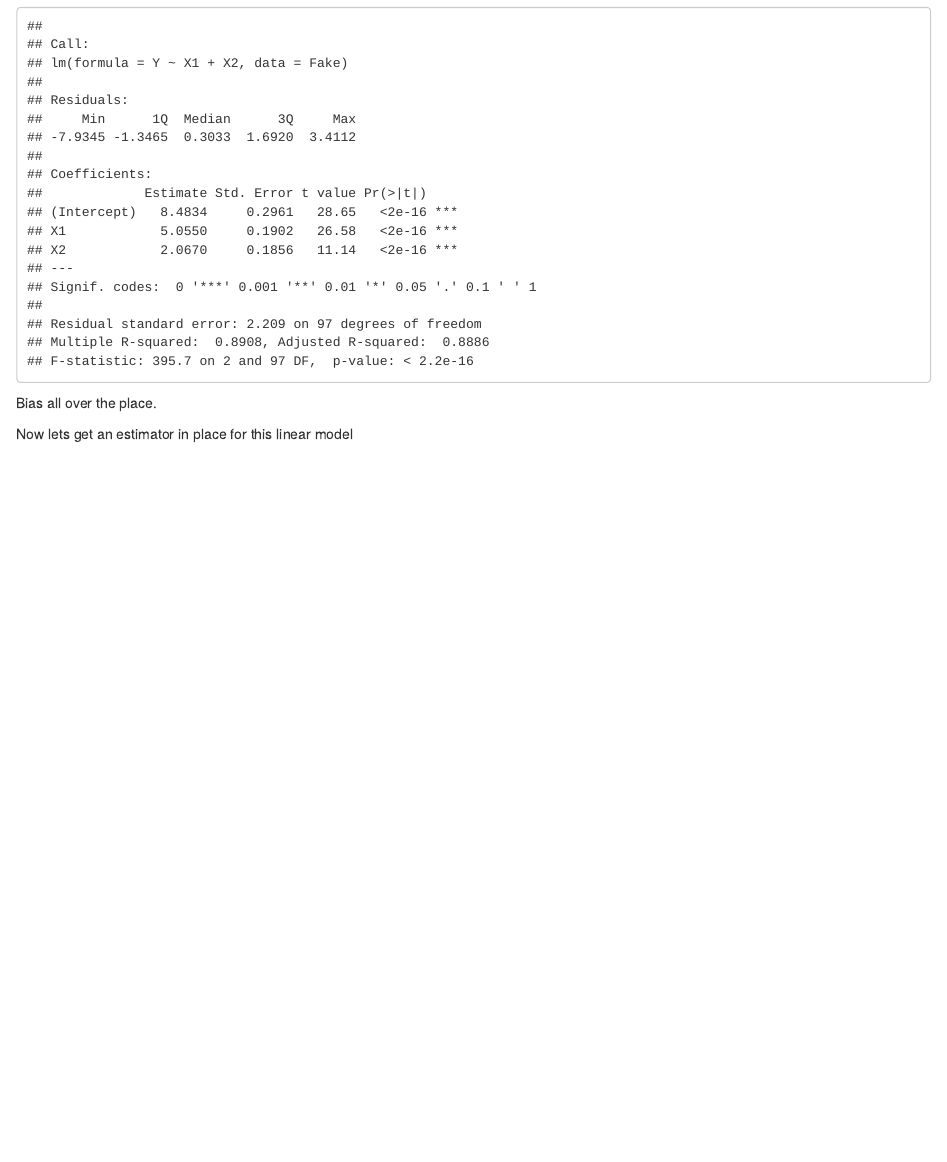
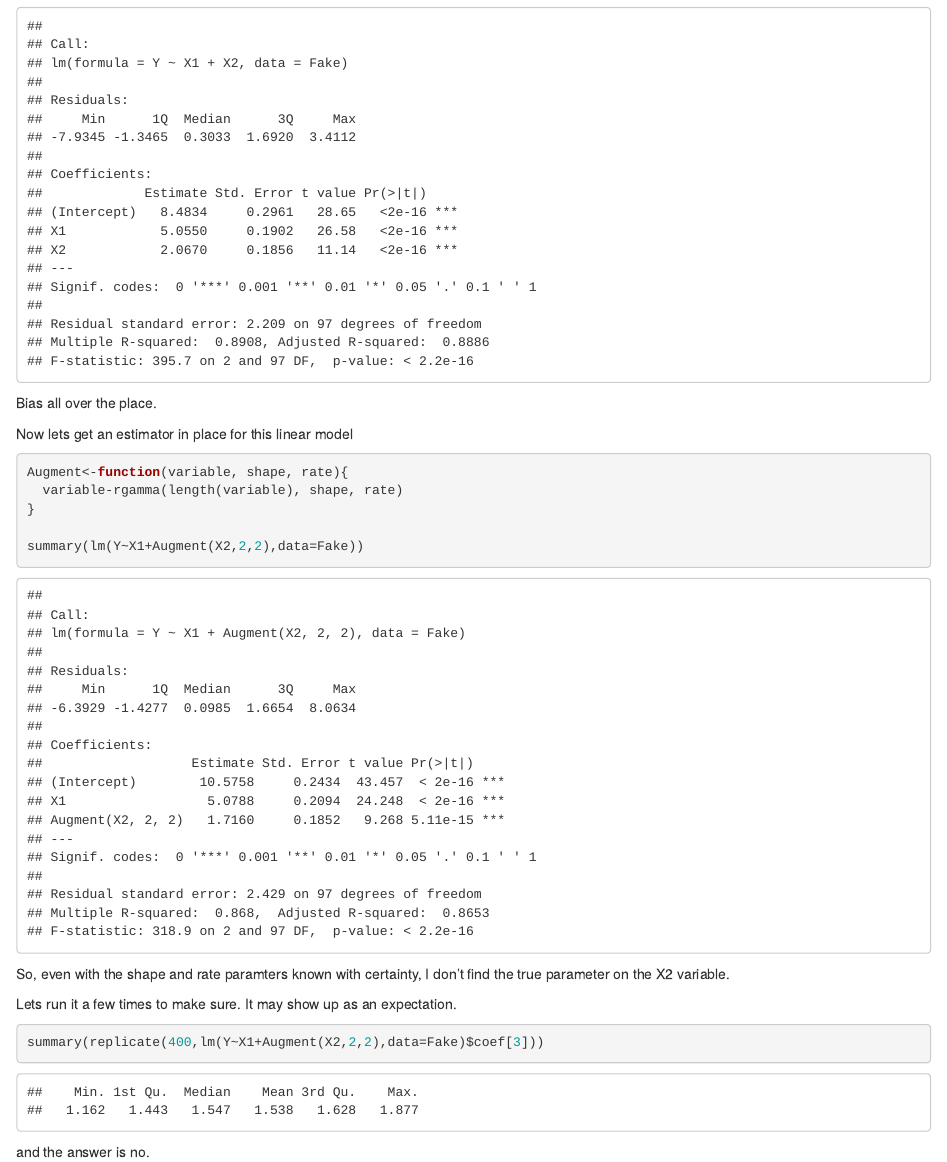
Before and after one commit to woodsjam/CRTOveruse, an R Markdown document (DataNotes/Notes.Rmd): the page in a window 1100 px wide, from 4990 px down. Rendered offline with R 4.5, knitr and Pandoc, with nearby package versions; code that draws random numbers runs with fixed seeds of ours.

Commit message:
The simulation estimator failed.

````diff
--- a/DataNotes/Notes.Rmd
+++ b/DataNotes/Notes.Rmd
@@ -187,3 +187,24 @@ summary(lm(Y~X1+X2,data=Fake))
 Bias all over the place.
 
 Now lets get an estimator in place for this linear model
+
+```{r}
+
+Augment<-function(variable, shape, rate){
+  variable-rgamma(length(variable), shape, rate)
+}
+
+summary(lm(Y~X1+Augment(X2,2,2),data=Fake))
+
+```
+
+So, even with the shape and rate paramters known with certainty, I don't find the true parameter on the X2 variable.
+
+Lets run it a few times to make sure.  It may show up as an expectation.
+
+```{r}
+
+summary(replicate(400,lm(Y~X1+Augment(X2,2,2),data=Fake)$coef[3]))
+
+```
+and the answer is no.
````
Also changed, not shown: DataNotes/Notes.html, DataNotes/Notes.md.
